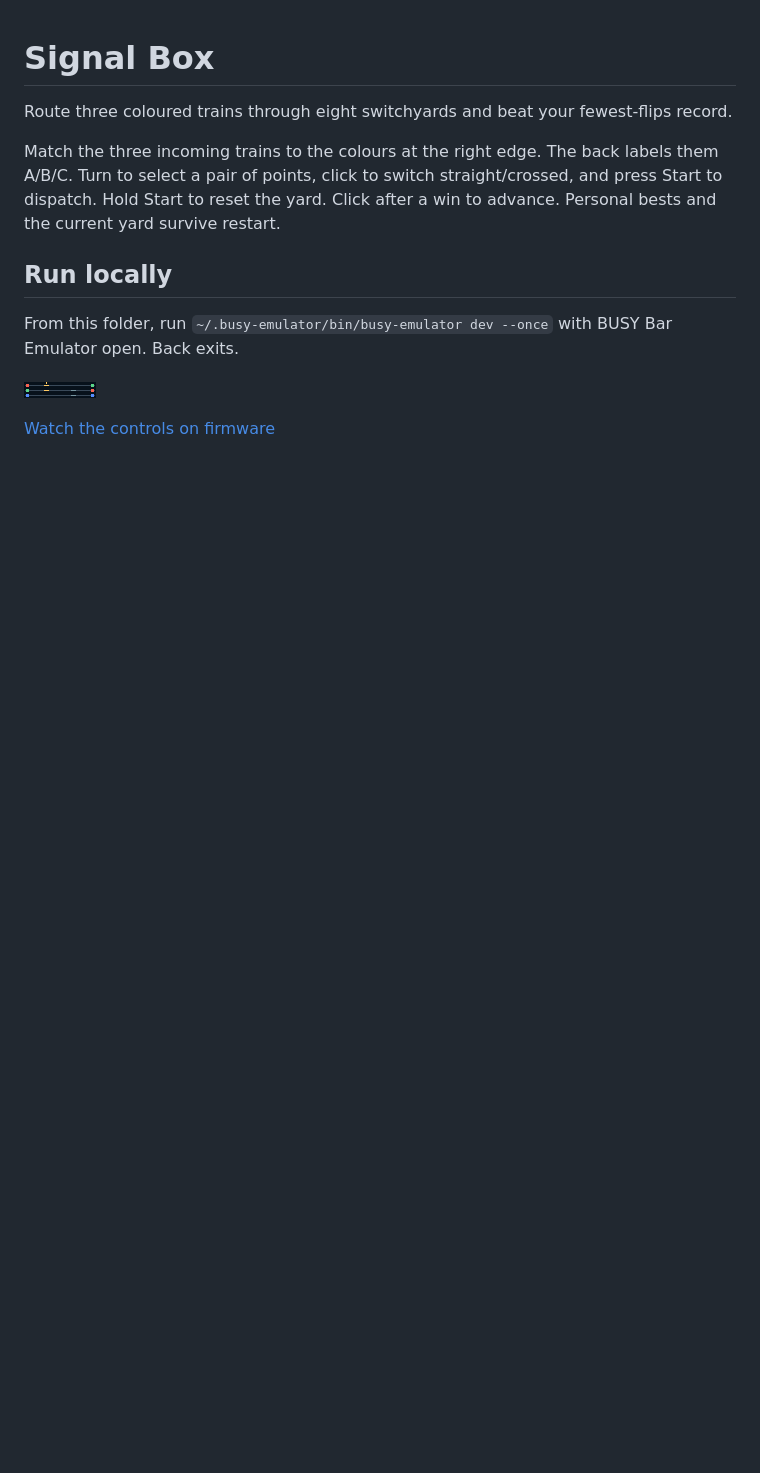
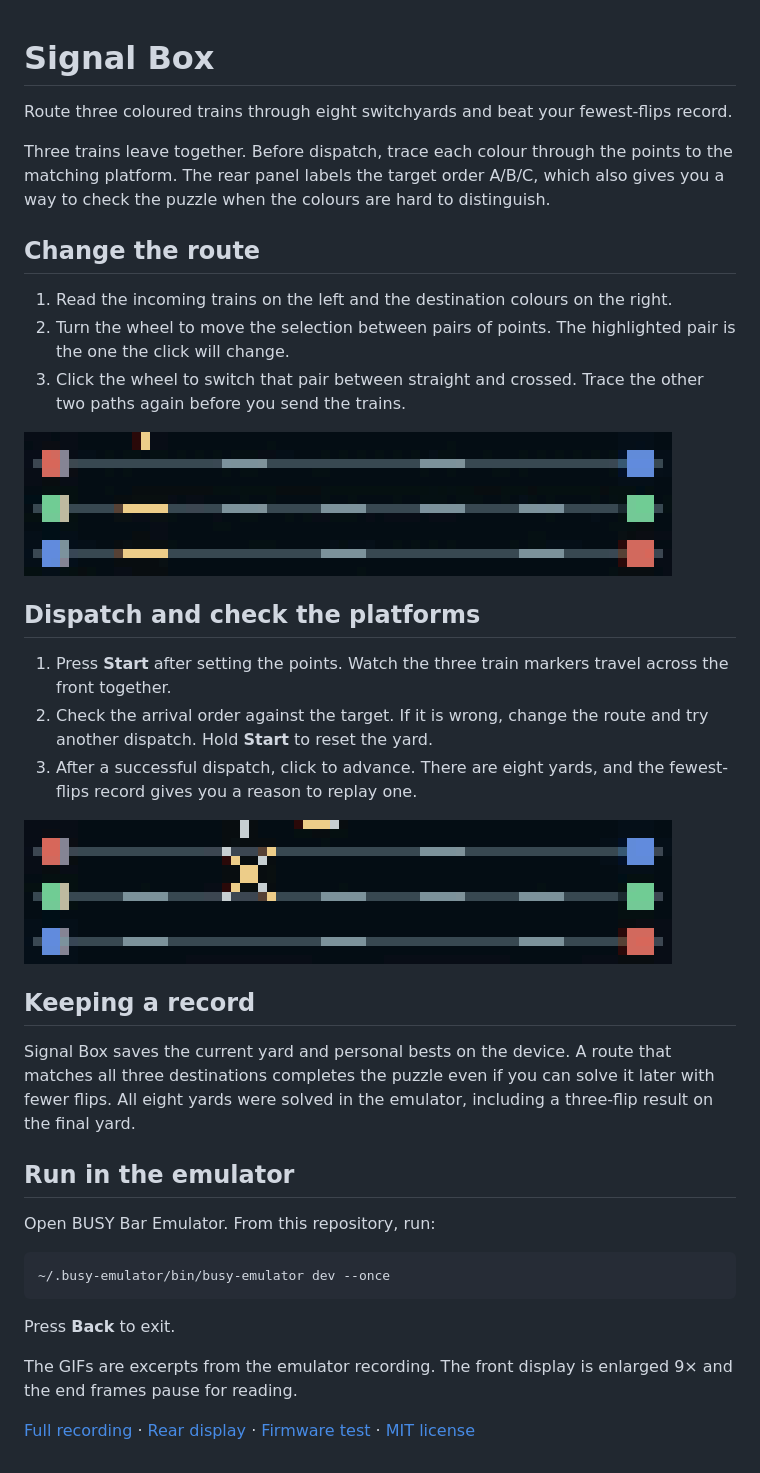
Before and after one commit to ncoooooper/busybar-signal-box, a Markdown page: README.md, the part around the change. Drawn GitHub-style; pictures changed too: media/guide/dispatch-the-trains.gif (added), media/guide/switch-the-points.gif (added); blank space fills up the shorter version.

Commit message:
Add an illustrated user guide with recorded control sequences

````diff
--- a/README.md
+++ b/README.md
@@ -2,12 +2,38 @@
 
 Route three coloured trains through eight switchyards and beat your fewest-flips record.
 
-Match the three incoming trains to the colours at the right edge. The back labels them A/B/C. Turn to select a pair of points, click to switch straight/crossed, and press Start to dispatch. Hold Start to reset the yard. Click after a win to advance. Personal bests and the current yard survive restart.
+Three trains leave together. Before dispatch, trace each colour through the points to the matching platform. The rear panel labels the target order A/B/C, which also gives you a way to check the puzzle when the colours are hard to distinguish.
 
-## Run locally
+## Change the route
 
-From this folder, run `~/.busy-emulator/bin/busy-emulator dev --once` with BUSY Bar Emulator open. Back exits.
+1. Read the incoming trains on the left and the destination colours on the right.
+2. Turn the wheel to move the selection between pairs of points. The highlighted pair is the one the click will change.
+3. Click the wheel to switch that pair between straight and crossed. Trace the other two paths again before you send the trains.
 
-![BUSY Bar front display](screenshots/front-1.png)
+![The selected pair of points changes from straight tracks to a crossing](media/guide/switch-the-points.gif)
 
-[Watch the controls on firmware](media/controls.mp4)
+## Dispatch and check the platforms
+
+1. Press **Start** after setting the points. Watch the three train markers travel across the front together.
+2. Check the arrival order against the target. If it is wrong, change the route and try another dispatch. Hold **Start** to reset the yard.
+3. After a successful dispatch, click to advance. There are eight yards, and the fewest-flips record gives you a reason to replay one.
+
+![Three coloured trains travel across the switched yard toward the platforms](media/guide/dispatch-the-trains.gif)
+
+## Keeping a record
+
+Signal Box saves the current yard and personal bests on the device. A route that matches all three destinations completes the puzzle even if you can solve it later with fewer flips. All eight yards were solved in the emulator, including a three-flip result on the final yard.
+
+## Run in the emulator
+
+Open BUSY Bar Emulator. From this repository, run:
+
+```sh
+~/.busy-emulator/bin/busy-emulator dev --once
+```
+
+Press **Back** to exit.
+
+The GIFs are excerpts from the emulator recording. The front display is enlarged 9× and the end frames pause for reading.
+
+[Full recording](media/controls.mp4) · [Rear display](screenshots/back-1.png) · [Firmware test](EMULATOR-QA.md) · [MIT license](LICENSE)
````
